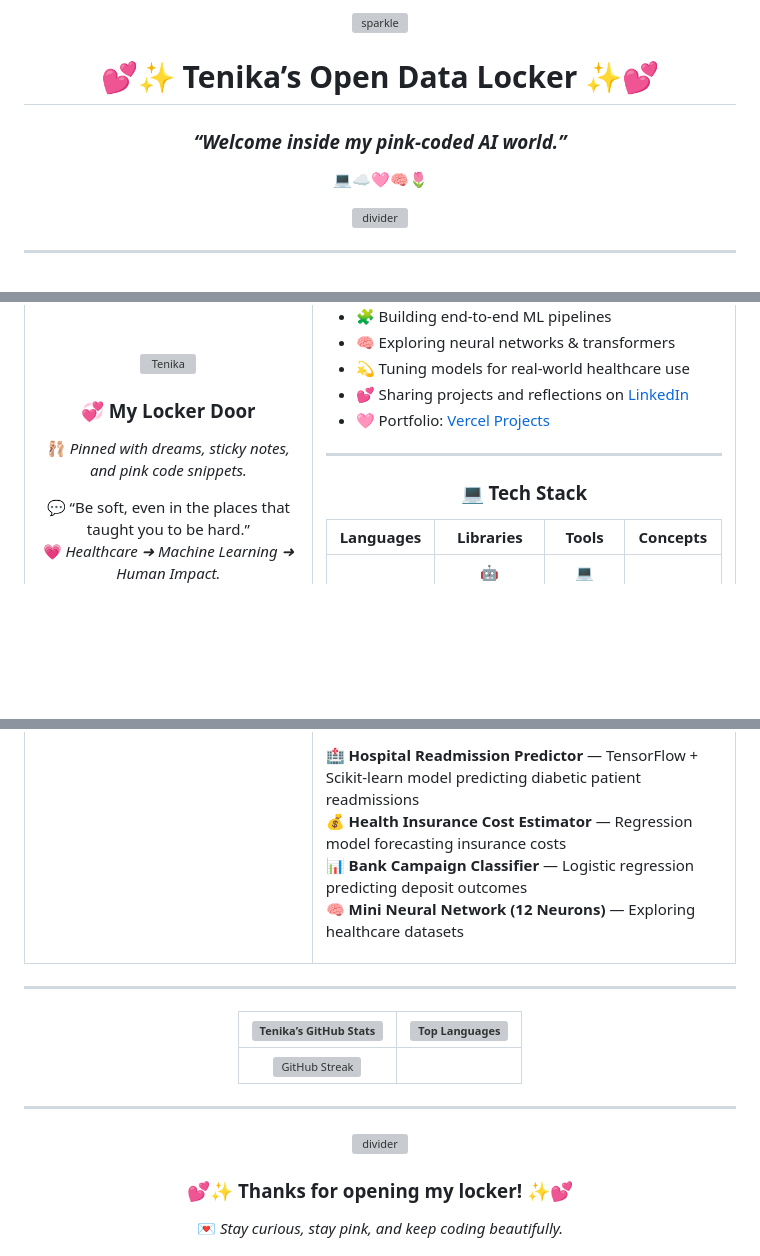
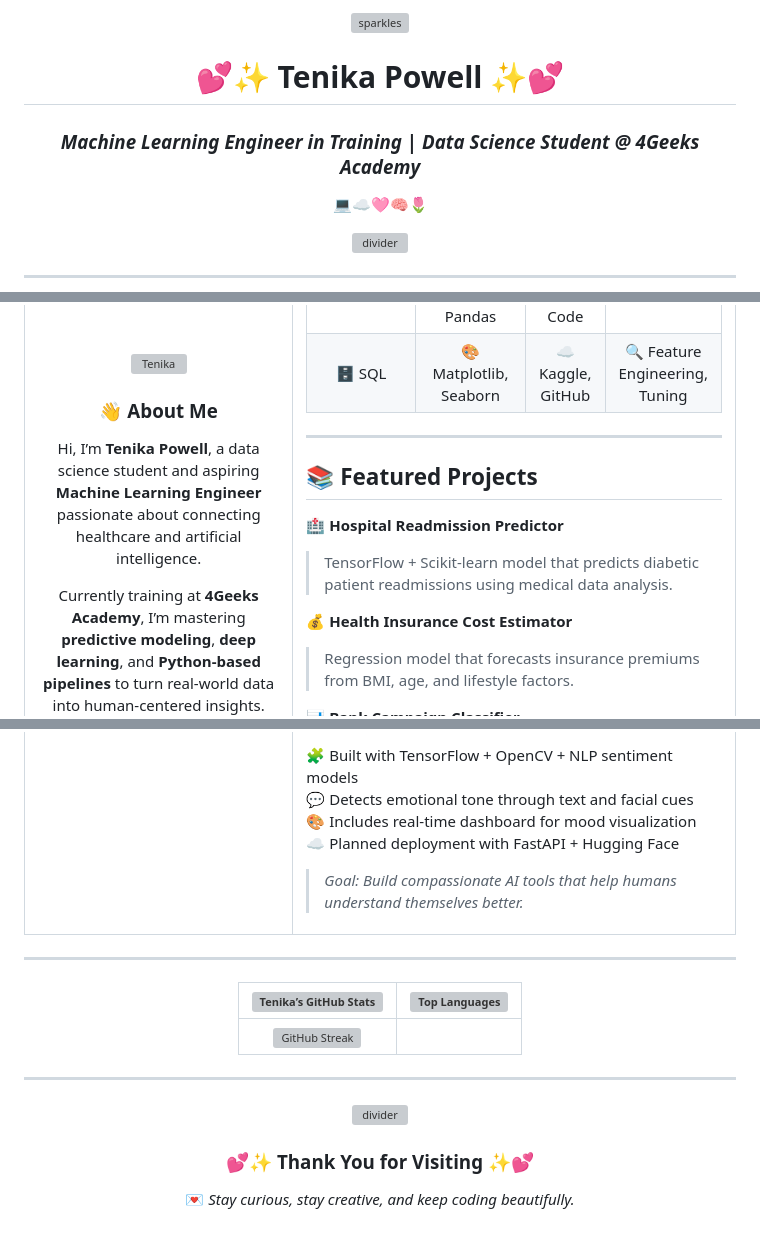
Before and after one commit to Nikkilabesf/Nikkilabesf, a Markdown page: README.md, 3 parts joined by grey strips. Rendered like a GitHub page; blank space fills up the shorter version; grey boxes are pictures that could not be loaded.

Commit message:
Revise README with updated info and projects
Updated personal information and project details in README.

```diff
--- a/README.md
+++ b/README.md
@@ -1,10 +1,10 @@
 <!-- 💖🌸───────────────────────────────🌸💖 -->
 <div align="center">
 
-<img src="https://i.imgur.com/Ul8F4hO.png" width="100" alt="sparkle"/>
+<img src="https://i.imgur.com/Ul8F4hO.png" width="100" alt="sparkles"/>
 
-# 💕✨ Tenika’s Open Data Locker ✨💕
-### *“Welcome inside my pink-coded AI world.”*
+# 💕✨ Tenika Powell ✨💕
+### *Machine Learning Engineer in Training | Data Science Student @ 4Geeks Academy*
 💻☁️🩷🧠🌷
 
 <img src="https://i.imgur.com/ZAbjYwK.gif" width="300" alt="divider"/>
@@ -21,8 +21,7 @@
 <img src="https://i.imgur.com/YOURPHOTO.png" width="200" style="border-radius:20px; box-shadow:0 0 15px #ff9ecb;" alt="Tenika"/>
 
-### 💞 My Locker Door
-🩰 *Pinned with dreams, sticky notes, and pink code snippets.*
+### 👋 About Me
+Hi, I’m **Tenika Powell**, a data science student and aspiring **Machine Learning Engineer** passionate about connecting healthcare and artificial intelligence.
 
-💬 “Be soft, even in the places that taught you to be hard.”
-💗 *Healthcare ➜ Machine Learning ➜ Human Impact.*
+Currently training at **4Geeks Academy**, I’m mastering **predictive modeling**, **deep learning**, and **Python-based pipelines** to turn real-world data into human-centered insights.
 
@@ -66,8 +70,10 @@ I’m passionate about **bridging healthcare and AI** — designing models that
 
-🏥 **Hospital Readmission Predictor** — TensorFlow + Scikit-learn model predicting diabetic patient readmissions
-💰 **Health Insurance Cost Estimator** — Regression model forecasting insurance costs
-📊 **Bank Campaign Classifier** — Logistic regression predicting deposit outcomes
-🧠 **Mini Neural Network (12 Neurons)** — Exploring healthcare datasets
+🧩 Built with TensorFlow + OpenCV + NLP sentiment models
+💬 Detects emotional tone through text and facial cues
+🎨 Includes real-time dashboard for mood visualization
+☁️ Planned deployment with FastAPI + Hugging Face
+
+> *Goal: Build compassionate AI tools that help humans understand themselves better.*
 
 </td>
 </tr>
@@ -90,7 +95,7 @@ I’m passionate about **bridging healthcare and AI** — designing models that
 
 <img src="https://i.imgur.com/ZAbjYwK.gif" width="250" alt="divider"/>
 
-### 💕✨ Thanks for opening my locker! ✨💕
-💌 *Stay curious, stay pink, and keep coding beautifully.*
+### 💕✨ Thank You for Visiting ✨💕
+💌 *Stay curious, stay creative, and keep coding beautifully.*
 
 <img src="https://i.imgur.com/Ul8F4hO.png" width="80" alt="sparkles"/>
```
Also changed, not shown: other parts of README.md (+30 -29 lines).
